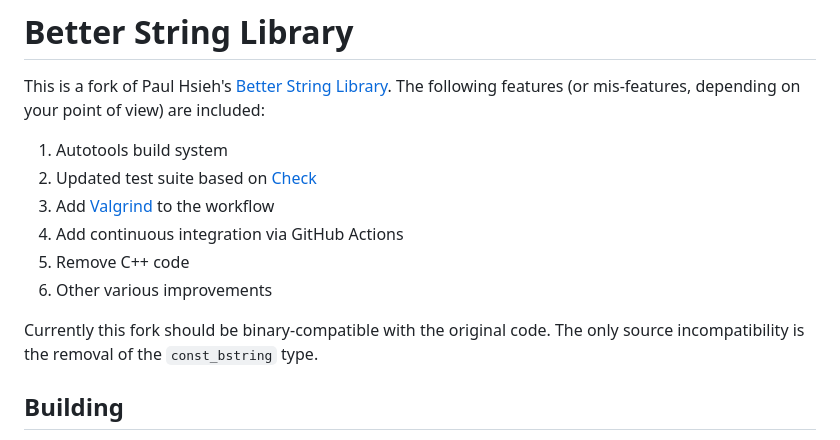
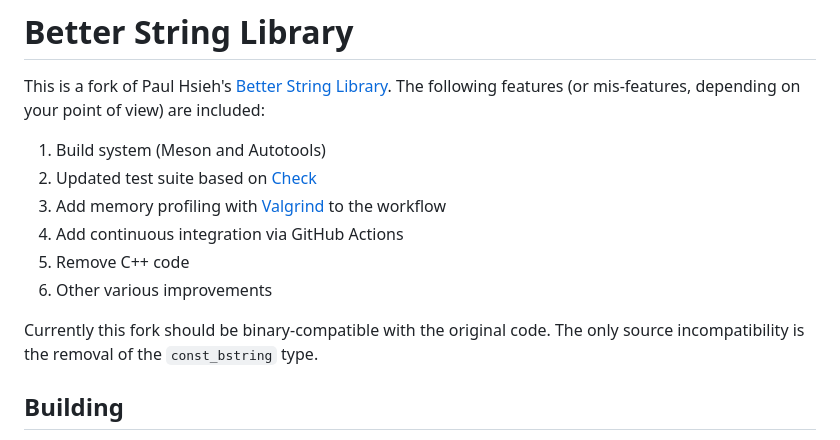
Before and after one commit to msteinert/bstring, a Markdown page: README.md, the part around the change printed below. GitHub-like rendering.

Commit message:
Improve descriptions of features in readme

```diff
--- a/README.md
+++ b/README.md
@@ -8,9 +8,9 @@
 This is a fork of Paul Hsieh's [Better String Library][]. The following
 features (or mis-features, depending on your point of view) are included:
 
-1. Autotools build system
+1. Build system (Meson and Autotools)
 2. Updated test suite based on [Check][]
-3. Add [Valgrind][] to the workflow
+3. Add memory profiling with [Valgrind][] to the workflow
 4. Add continuous integration via GitHub Actions
 5. Remove C++ code
 6. Other various improvements
```
Also changed, not shown: other parts of README.md (+1 -1 lines).
